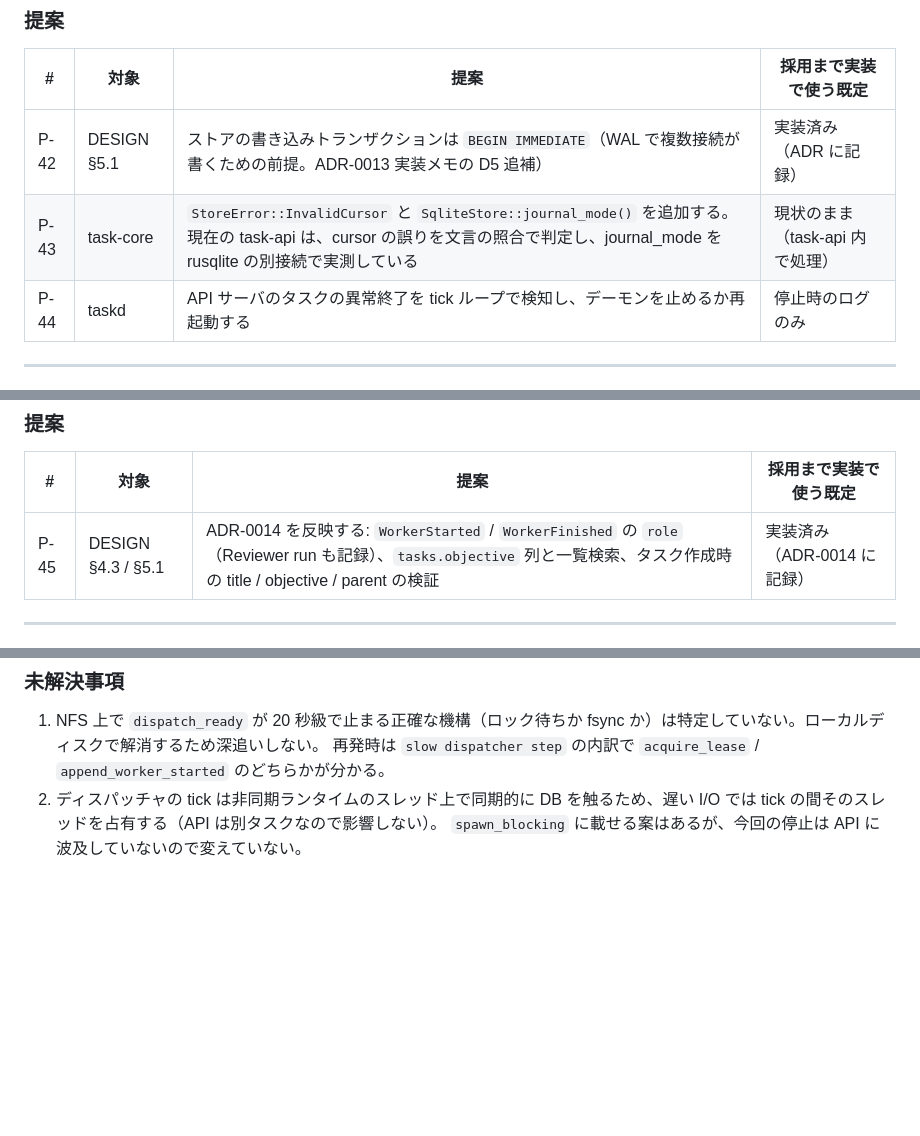
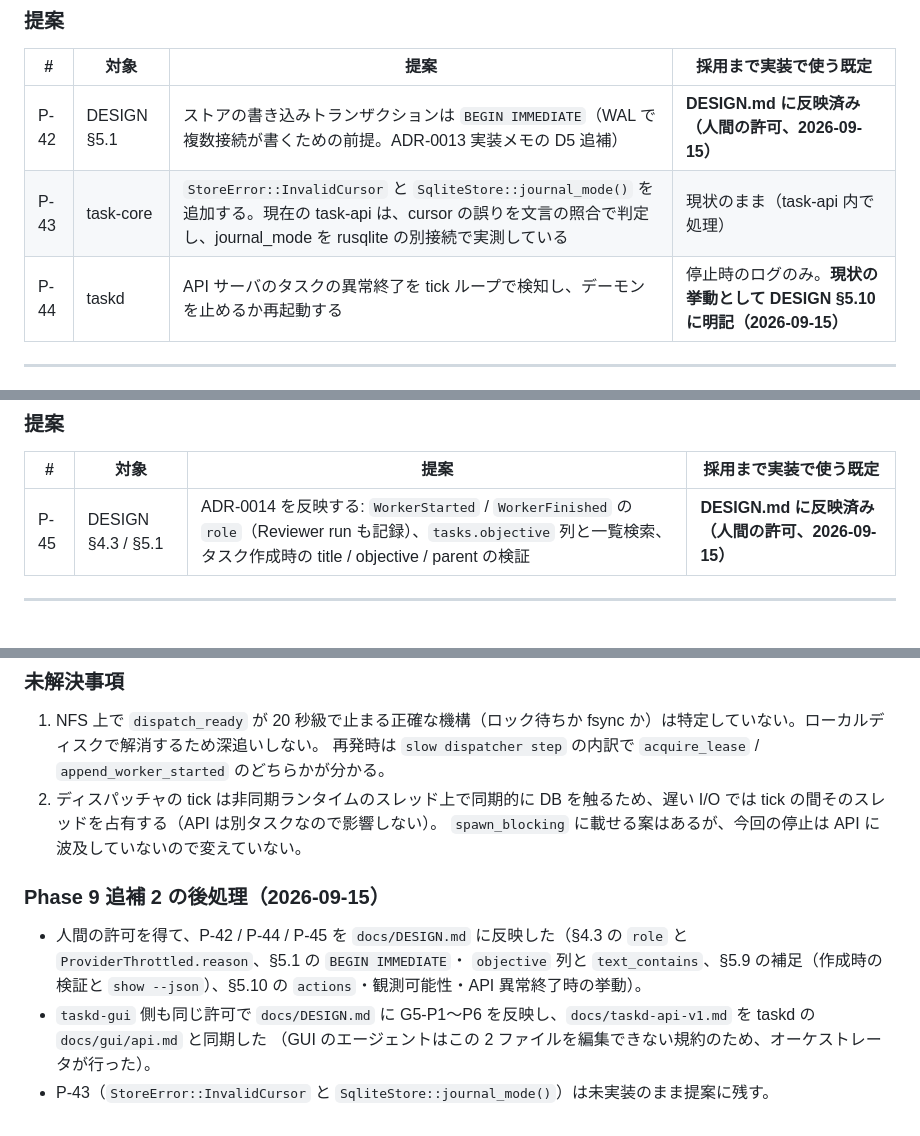
Before and after one commit to maetin0324/agent-platform, a Markdown page: docs/PROGRESS.md, 3 parts joined by grey strips. GitHub-like rendering; blank space fills up the shorter version.

```diff
--- a/docs/PROGRESS.md
+++ b/docs/PROGRESS.md
@@ -1571,9 +1571,9 @@ auditor サブエージェントを 1 回起動した（読み取り専用。Pha
 
 | # | 対象 | 提案 | 採用まで実装で使う既定 |
 |---|---|---|---|
-| P-42 | DESIGN §5.1 | ストアの書き込みトランザクションは `BEGIN IMMEDIATE`（WAL で複数接続が書くための前提。ADR-0013 実装メモの D5 追補） | 実装済み（ADR に記録） |
+| P-42 | DESIGN §5.1 | ストアの書き込みトランザクションは `BEGIN IMMEDIATE`（WAL で複数接続が書くための前提。ADR-0013 実装メモの D5 追補） | **DESIGN.md に反映済み（人間の許可、2026-09-15）** |
 | P-43 | task-core | `StoreError::InvalidCursor` と `SqliteStore::journal_mode()` を追加する。現在の task-api は、cursor の誤りを文言の照合で判定し、journal_mode を rusqlite の別接続で実測している | 現状のまま（task-api 内で処理） |
-| P-44 | taskd | API サーバのタスクの異常終了を tick ループで検知し、デーモンを止めるか再起動する | 停止時のログのみ |
+| P-44 | taskd | API サーバのタスクの異常終了を tick ループで検知し、デーモンを止めるか再起動する | 停止時のログのみ。**現状の挙動として DESIGN §5.10 に明記（2026-09-15）** |
 
 ---
 
@@ -1662,7 +1662,7 @@ auditor サブエージェントを 1 回起動した（読み取り専用。Pha
 
 | # | 対象 | 提案 | 採用まで実装で使う既定 |
 |---|---|---|---|
-| P-45 | DESIGN §4.3 / §5.1 | ADR-0014 を反映する: `WorkerStarted` / `WorkerFinished` の `role`（Reviewer run も記録）、`tasks.objective` 列と一覧検索、タスク作成時の title / objective / parent の検証 | 実装済み（ADR-0014 に記録） |
+| P-45 | DESIGN §4.3 / §5.1 | ADR-0014 を反映する: `WorkerStarted` / `WorkerFinished` の `role`（Reviewer run も記録）、`tasks.objective` 列と一覧検索、タスク作成時の title / objective / parent の検証 | **DESIGN.md に反映済み（人間の許可、2026-09-15）** |
 
 ---
 
@@ -1711,3 +1711,11 @@ auditor サブエージェントを 1 回起動した（読み取り専用。Pha
    再発時は `slow dispatcher step` の内訳で `acquire_lease` / `append_worker_started` のどちらかが分かる。
 2. ディスパッチャの tick は非同期ランタイムのスレッド上で同期的に DB を触るため、遅い I/O では tick の間そのスレッドを占有する（API は別タスクなので影響しない）。
    `spawn_blocking` に載せる案はあるが、今回の停止は API に波及していないので変えていない。
+
+### Phase 9 追補 2 の後処理（2026-09-15）
+
+- 人間の許可を得て、P-42 / P-44 / P-45 を `docs/DESIGN.md` に反映した（§4.3 の `role` と `ProviderThrottled.reason`、§5.1 の `BEGIN IMMEDIATE`・
+  `objective` 列と `text_contains`、§5.9 の補足（作成時の検証と `show --json`）、§5.10 の `actions`・観測可能性・API 異常終了時の挙動）。
+- `taskd-gui` 側も同じ許可で `docs/DESIGN.md` に G5-P1〜P6 を反映し、`docs/taskd-api-v1.md` を taskd の `docs/gui/api.md` と同期した
+  （GUI のエージェントはこの 2 ファイルを編集できない規約のため、オーケストレータが行った）。
+- P-43（`StoreError::InvalidCursor` と `SqliteStore::journal_mode()`）は未実装のまま提案に残す。
```
Also changed, not shown: docs/DESIGN.md (+24 -4 lines).
